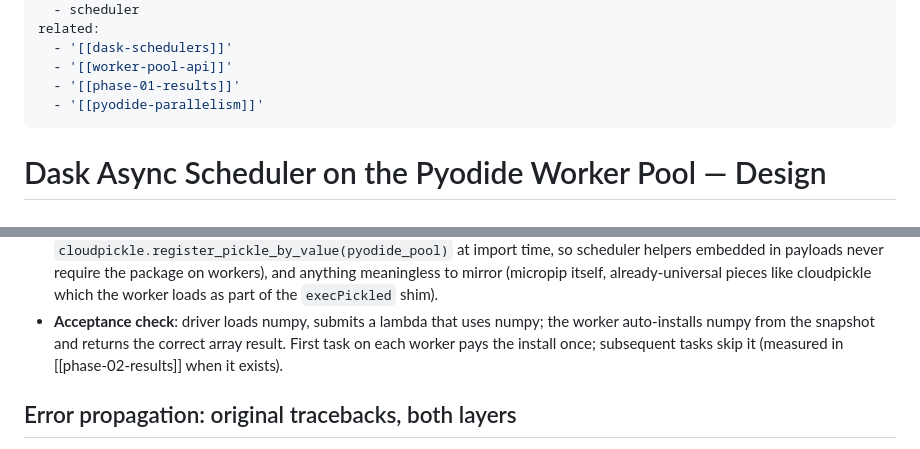
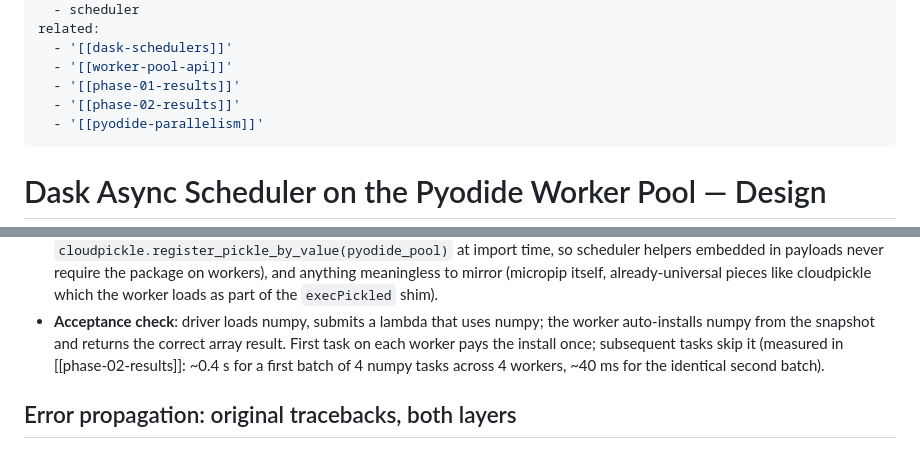
Before and after one commit to fideus-labs/python-wasm-parallelism, a Markdown page: docs/architecture/dask-scheduler-design.md, 2 parts joined by grey strips. Drawn GitHub-style.

```diff
--- a/docs/architecture/dask-scheduler-design.md
+++ b/docs/architecture/dask-scheduler-design.md
@@ -10,6 +10,7 @@ related:
   - '[[dask-schedulers]]'
   - '[[worker-pool-api]]'
   - '[[phase-01-results]]'
+  - '[[phase-02-results]]'
   - '[[pyodide-parallelism]]'
 ---
 
@@ -275,7 +297,8 @@ Workers must be able to satisfy those imports without user intervention.
 - **Acceptance check**: driver loads numpy, submits a lambda that uses numpy;
   the worker auto-installs numpy from the snapshot and returns the correct
   array result. First task on each worker pays the install once; subsequent
-  tasks skip it (measured in [[phase-02-results]] when it exists).
+  tasks skip it (measured in [[phase-02-results]]: ~0.4 s for a first batch
+  of 4 numpy tasks across 4 workers, ~40 ms for the identical second batch).
 
 ## Error propagation: original tracebacks, both layers
 
```
Also changed, not shown: other parts of docs/architecture/dask-scheduler-design.md (+37 -16 lines), docs/notes/phase-02-results.md (added, +134 -0 lines), 1 other file.
